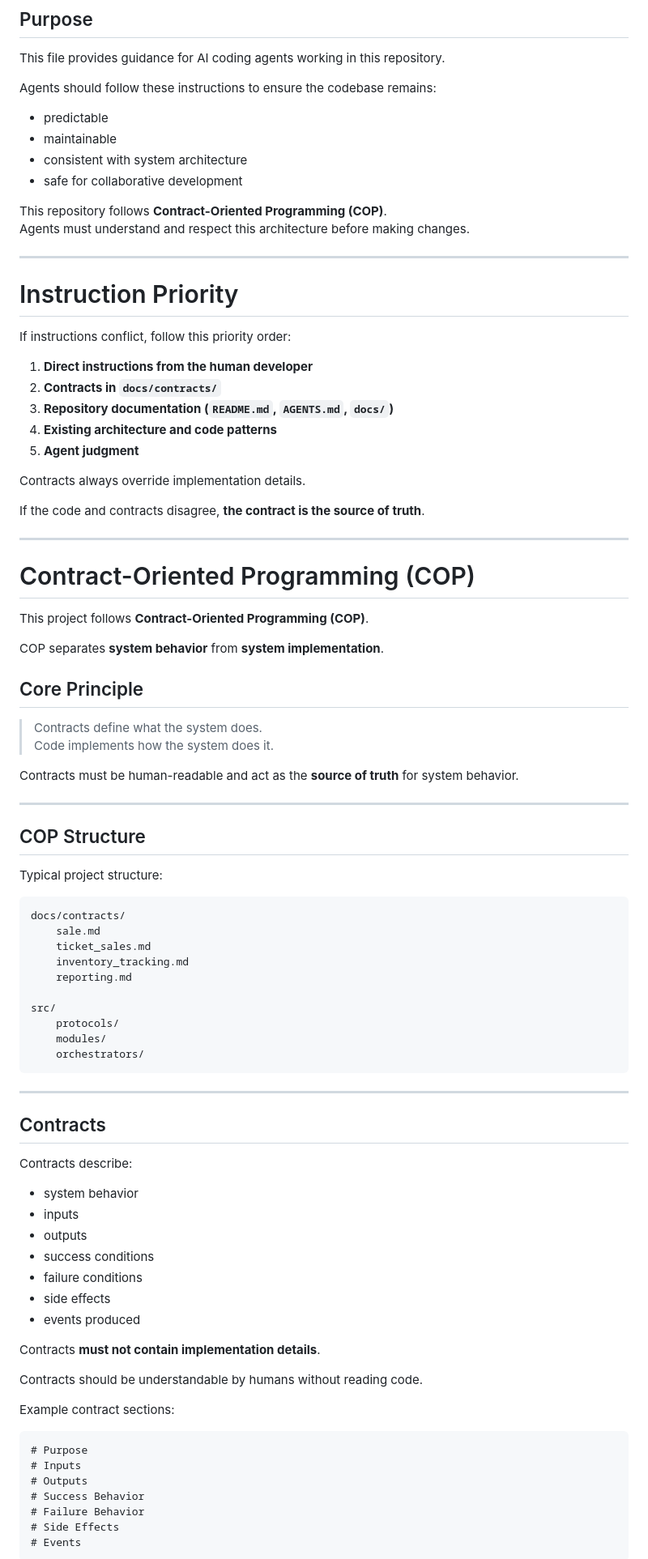
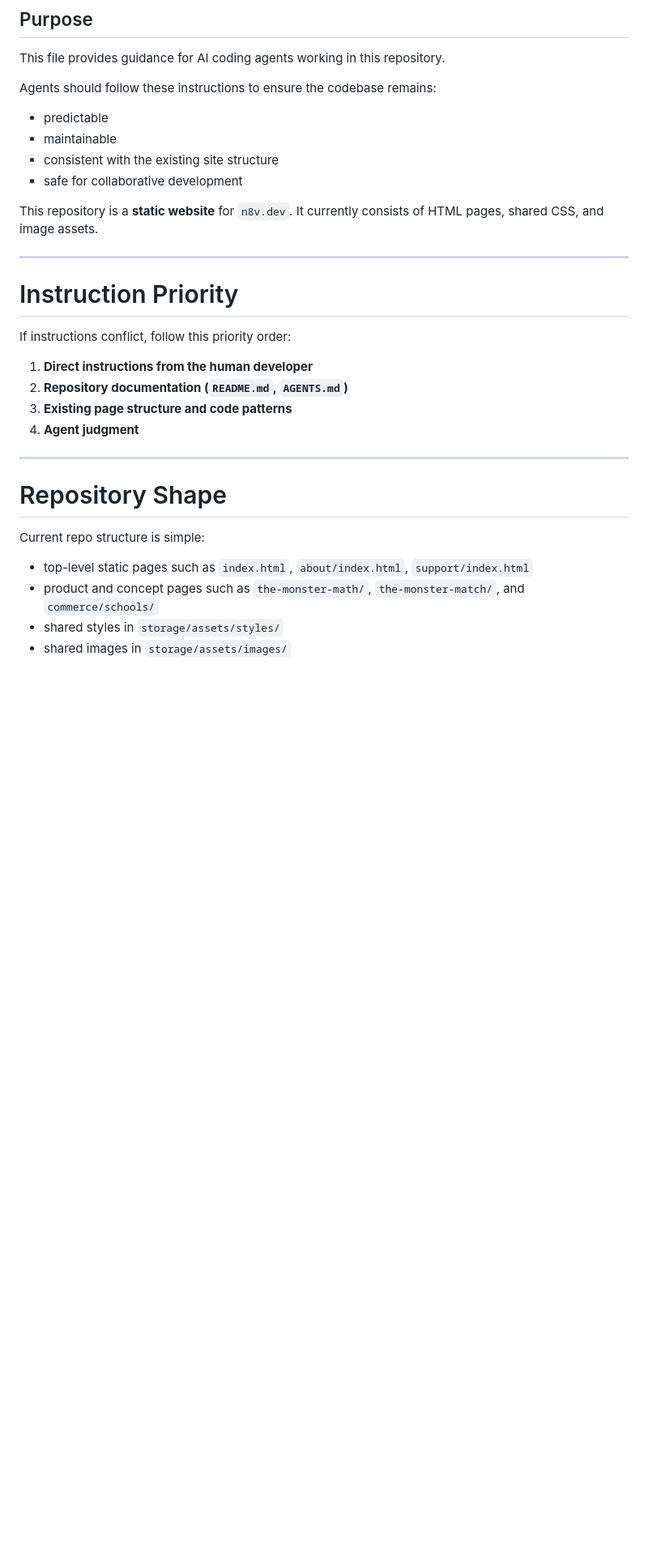
Before and after one commit to N8V-D3V/n8v.dev, a Markdown page: AGENTS.md, the part around one of its changes. Shown at 81% size. GitHub-like rendering; blank space fills up the shorter version.

Commit message:
Align AGENTS.md with static site repo

````diff
--- a/AGENTS.md
+++ b/AGENTS.md
@@ -8,11 +8,11 @@ Agents should follow these instructions to ensure the codebase remains:
 
 - predictable
 - maintainable
-- consistent with system architecture
+- consistent with the existing site structure
 - safe for collaborative development
 
-This repository follows **Contract-Oriented Programming (COP)**.
-Agents must understand and respect this architecture before making changes.
+This repository is a **static website** for `n8v.dev`.
+It currently consists of HTML pages, shared CSS, and image assets.
 
 ---
 
@@ -21,76 +21,18 @@ Agents must understand and respect this architecture before making changes.
 If instructions conflict, follow this priority order:
 
 1. **Direct instructions from the human developer**
-2. **Contracts in `docs/contracts/`**
-3. **Repository documentation (`README.md`, `AGENTS.md`, `docs/`)**
-4. **Existing architecture and code patterns**
-5. **Agent judgment**
-
-Contracts always override implementation details.
-
-If the code and contracts disagree, **the contract is the source of truth**.
+2. **Repository documentation (`README.md`, `AGENTS.md`)**
+3. **Existing page structure and code patterns**
+4. **Agent judgment**
 
 ---
 
-# Contract-Oriented Programming (COP)
+# Repository Shape
 
-This project follows **Contract-Oriented Programming (COP)**.
+Current repo structure is simple:
 
-COP separates **system behavior** from **system implementation**.
+- top-level static pages such as `index.html`, `about/index.html`, `support/index.html`
+- product and concept pages such as `the-monster-math/`, `the-monster-match/`, and `commerce/schools/`
+- shared styles in `storage/assets/styles/`
+- shared images in `storage/assets/images/`
 
-## Core Principle
-
-> Contracts define what the system does.
-> Code implements how the system does it.
-
-Contracts must be human-readable and act as the **source of truth** for system behavior.
-
----
-
-## COP Structure
-
-Typical project structure:
-
-```
-docs/contracts/
-    sale.md
-    ticket_sales.md
-    inventory_tracking.md
-    reporting.md
-
-src/
-    protocols/
-    modules/
-    orchestrators/
-```
-
----
-
-## Contracts
-
-Contracts describe:
-
-- system behavior
-- inputs
-- outputs
-- success conditions
-- failure conditions
-- side effects
-- events produced
-
-Contracts **must not contain implementation details**.
-
-Contracts should be understandable by humans without reading code.
-
-Example contract sections:
-
-```
-# Purpose
-# Inputs
-# Outputs
-# Success Behavior
-# Failure Behavior
-# Side Effects
-# Events
-```
-
````
Also changed, not shown: other parts of AGENTS.md (+27 -134 lines).
